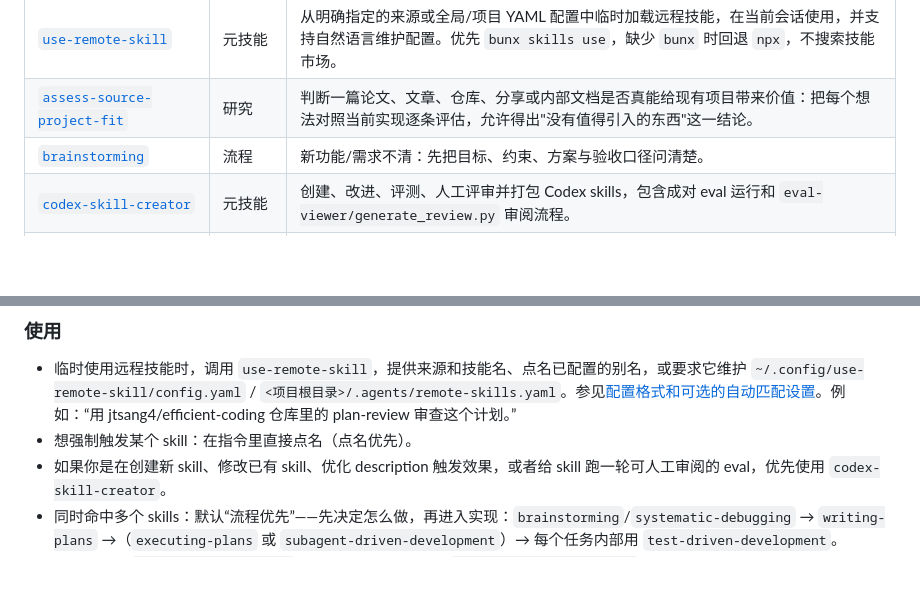
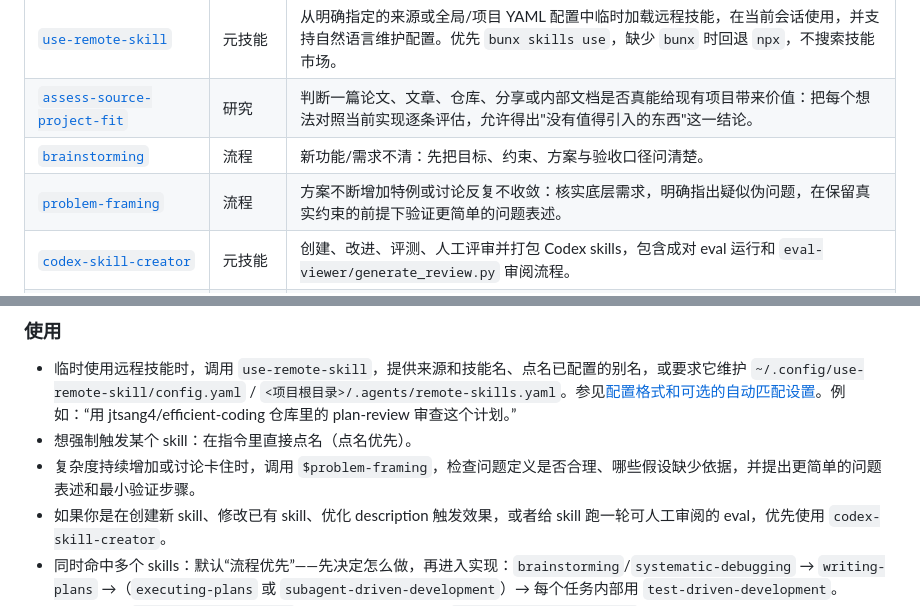
Before and after one commit to jtsang4/efficient-coding, a Markdown page: README_ZH.md, 2 parts joined by grey strips. GitHub-like rendering; blank space fills up the shorter version.

```diff
--- a/README_ZH.md
+++ b/README_ZH.md
@@ -23,6 +23,7 @@ Skills 是可复用的“能力/流程/方法论”，用来指导如何推进
 | [`use-remote-skill`](skills/use-remote-skill/SKILL.md) | 元技能 | 从明确指定的来源或全局/项目 YAML 配置中临时加载远程技能，在当前会话使用，并支持自然语言维护配置。优先 `bunx skills use`，缺少 `bunx` 时回退 `npx`，不搜索技能市场。 |
 | [`assess-source-project-fit`](skills/assess-source-project-fit/SKILL.md) | 研究 | 判断一篇论文、文章、仓库、分享或内部文档是否真能给现有项目带来价值：把每个想法对照当前实现逐条评估，允许得出"没有值得引入的东西"这一结论。 |
 | [`brainstorming`](skills/brainstorming/SKILL.md) | 流程 | 新功能/需求不清：先把目标、约束、方案与验收口径问清楚。 |
+| [`problem-framing`](skills/problem-framing/SKILL.md) | 流程 | 方案不断增加特例或讨论反复不收敛：核实底层需求，明确指出疑似伪问题，在保留真实约束的前提下验证更简单的问题表述。 |
 | [`codex-skill-creator`](skills/codex-skill-creator/SKILL.md) | 元技能 | 创建、改进、评测、人工评审并打包 Codex skills，包含成对 eval 运行和 `eval-viewer/generate_review.py` 审阅流程。 |
 | [`cubox-research`](skills/cubox-research/SKILL.md) | 研究 | 以用户的 Cubox 收藏为事实来源做主题研究：主动扩展关键词、抓取最相关文章详情，并基于导出的 Markdown 做本地分析。需要 Bun 和已配置的 `.env`。 |
 | [`i-diagram`](skills/i-diagram/SKILL.md) | 制图 | 画各类技术图与概念图——架构图、流程图、时序图、状态机、思维导图、时间线——输出单个自包含 SVG，支持明暗两套主题。 |
@@ -56,6 +57,7 @@ Skills 是可复用的“能力/流程/方法论”，用来指导如何推进
 
 - 临时使用远程技能时，调用 `use-remote-skill`，提供来源和技能名、点名已配置的别名，或要求它维护 `~/.config/use-remote-skill/config.yaml` / `<项目根目录>/.agents/remote-skills.yaml`。参见[配置格式和可选的自动匹配设置](skills/use-remote-skill/references/configuration.md)。例如：“用 jtsang4/efficient-coding 仓库里的 plan-review 审查这个计划。”
 - 想强制触发某个 skill：在指令里直接点名（点名优先）。
+- 复杂度持续增加或讨论卡住时，调用 `$problem-framing`，检查问题定义是否合理、哪些假设缺少依据，并提出更简单的问题表述和最小验证步骤。
 - 如果你是在创建新 skill、修改已有 skill、优化 description 触发效果，或者给 skill 跑一轮可人工审阅的 eval，优先使用 `codex-skill-creator`。
 - 同时命中多个 skills：默认“流程优先”——先决定怎么做，再进入实现：`brainstorming`/`systematic-debugging` → `writing-plans` →（`executing-plans` 或 `subagent-driven-development`）→ 每个任务内部用 `test-driven-development`。
 - 修 bug：先 `systematic-debugging`，补上失败用例，再用 `test-driven-development` 做最小修复。
```
Also changed, not shown: README.md (+2 -0 lines), skills/problem-framing/SKILL.md (added, +36 -0 lines).
